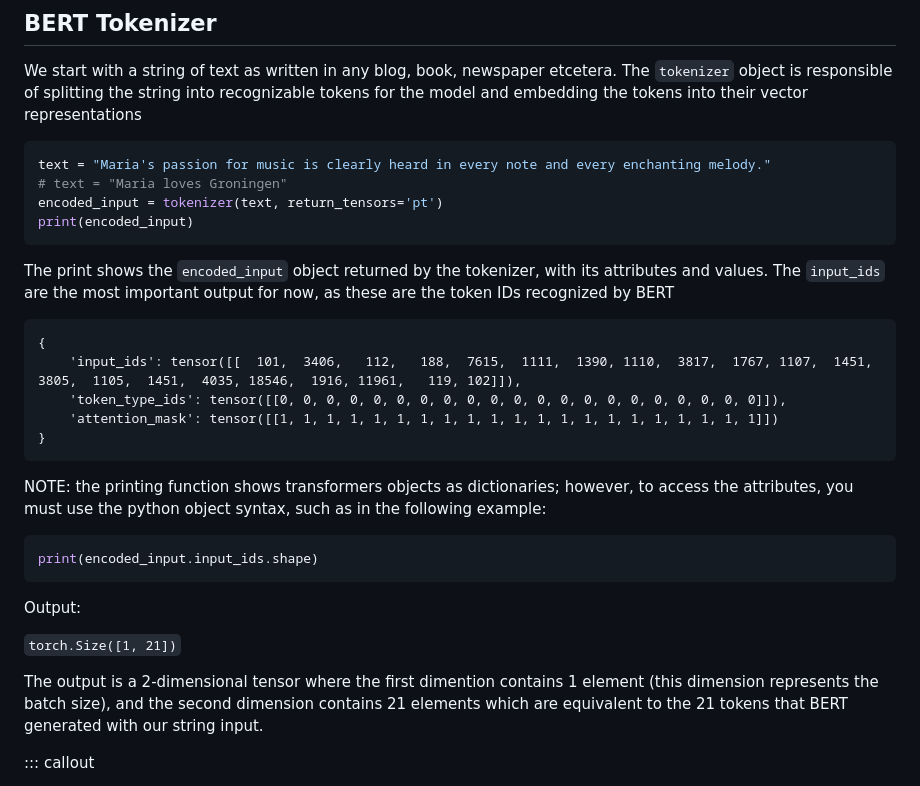
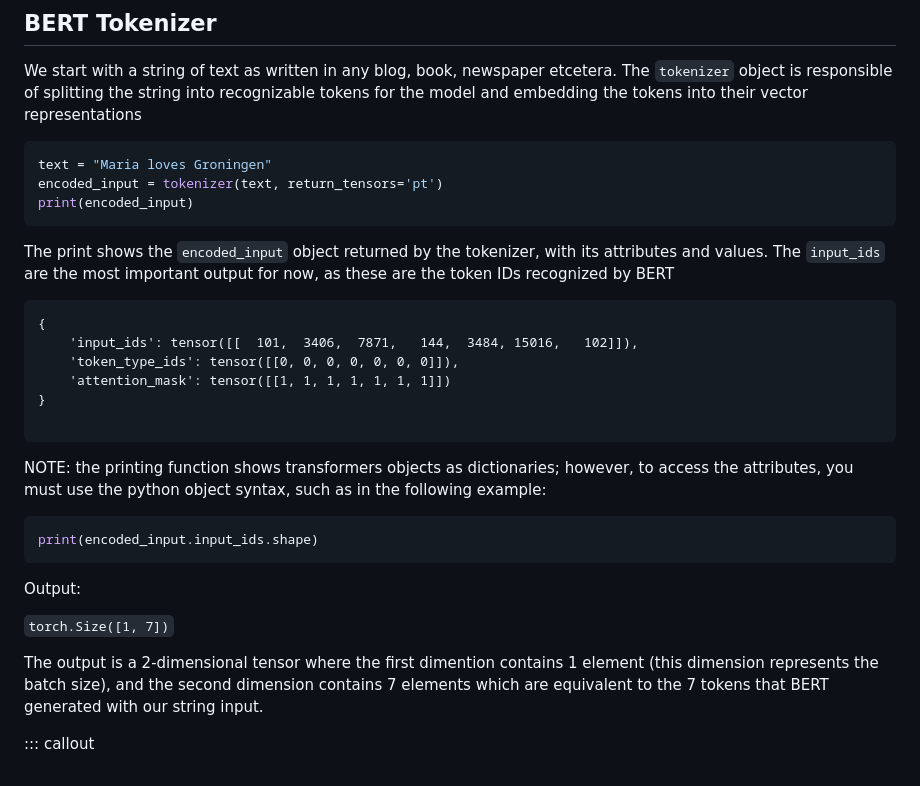
Before and after one commit to esciencecenter-digital-skills/Natural-language-processing, a Markdown page: episodes/04-transformers.md, the part around the change printed below. Drawn GitHub-style.

````diff
--- a/episodes/04-transformers.md
+++ b/episodes/04-transformers.md
@@ -91,8 +91,7 @@ model = BertModel.from_pretrained("bert-base-cased")
 We start with a string of text as written in any blog, book, newspaper etcetera. The `tokenizer` object is responsible of splitting the string into recognizable tokens for the model and embedding the tokens into their vector representations
 
 ```python
-text = "Maria's passion for music is clearly heard in every note and every enchanting melody."
-# text = "Maria loves Groningen"
+text = "Maria loves Groningen"
 encoded_input = tokenizer(text, return_tensors='pt')
 print(encoded_input)
 ```
@@ -101,10 +100,11 @@ The print shows the `encoded_input` object returned by the tokenizer, with its a
 
 ```
 {
-    'input_ids': tensor([[  101,  3406,   112,   188,  7615,  1111,  1390, 1110,  3817,  1767, 1107,  1451,  3805,  1105,  1451,  4035, 18546,  1916, 11961,   119, 102]]),
-    'token_type_ids': tensor([[0, 0, 0, 0, 0, 0, 0, 0, 0, 0, 0, 0, 0, 0, 0, 0, 0, 0, 0, 0, 0]]),
-    'attention_mask': tensor([[1, 1, 1, 1, 1, 1, 1, 1, 1, 1, 1, 1, 1, 1, 1, 1, 1, 1, 1, 1, 1]])
+    'input_ids': tensor([[  101,  3406,  7871,   144,  3484, 15016,   102]]),
+    'token_type_ids': tensor([[0, 0, 0, 0, 0, 0, 0]]),
+    'attention_mask': tensor([[1, 1, 1, 1, 1, 1, 1]])
 }
+
 ```
 
  NOTE: the printing function shows transformers objects as dictionaries; however, to access the attributes, you must use the python object syntax, such as in the following example:
@@ -114,9 +114,9 @@ print(encoded_input.input_ids.shape)
 ```
 Output:
 
-`torch.Size([1, 21])`
+`torch.Size([1, 7])`
 
-The output is a 2-dimensional tensor where the first dimention contains 1 element (this dimension represents the batch size), and the second dimension contains 21 elements which are equivalent to the 21 tokens that BERT generated with our string input.
+The output is a 2-dimensional tensor where the first dimention contains 1 element (this dimension represents the batch size), and the second dimension contains 7 elements which are equivalent to the 7 tokens that BERT generated with our string input.
 
 ::: callout
 
````
Also changed, not shown: other parts of episodes/04-transformers.md (+46 -22 lines).
